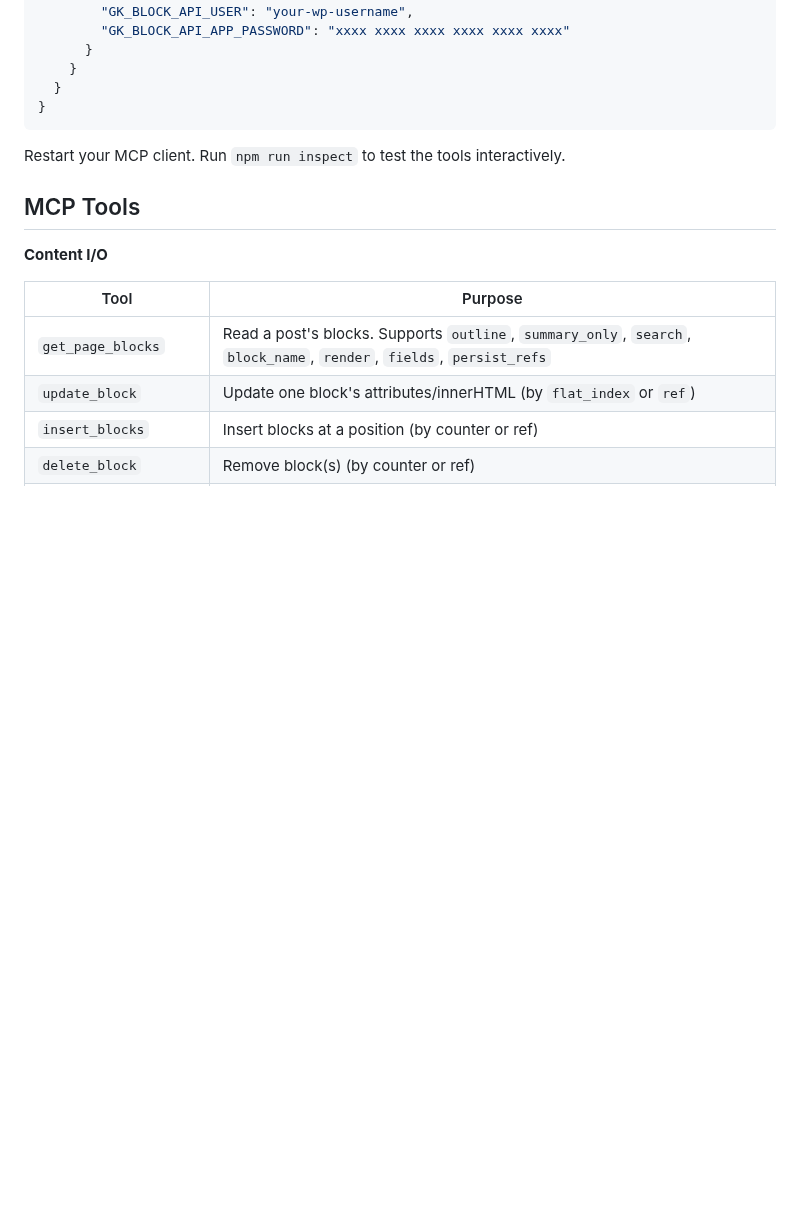
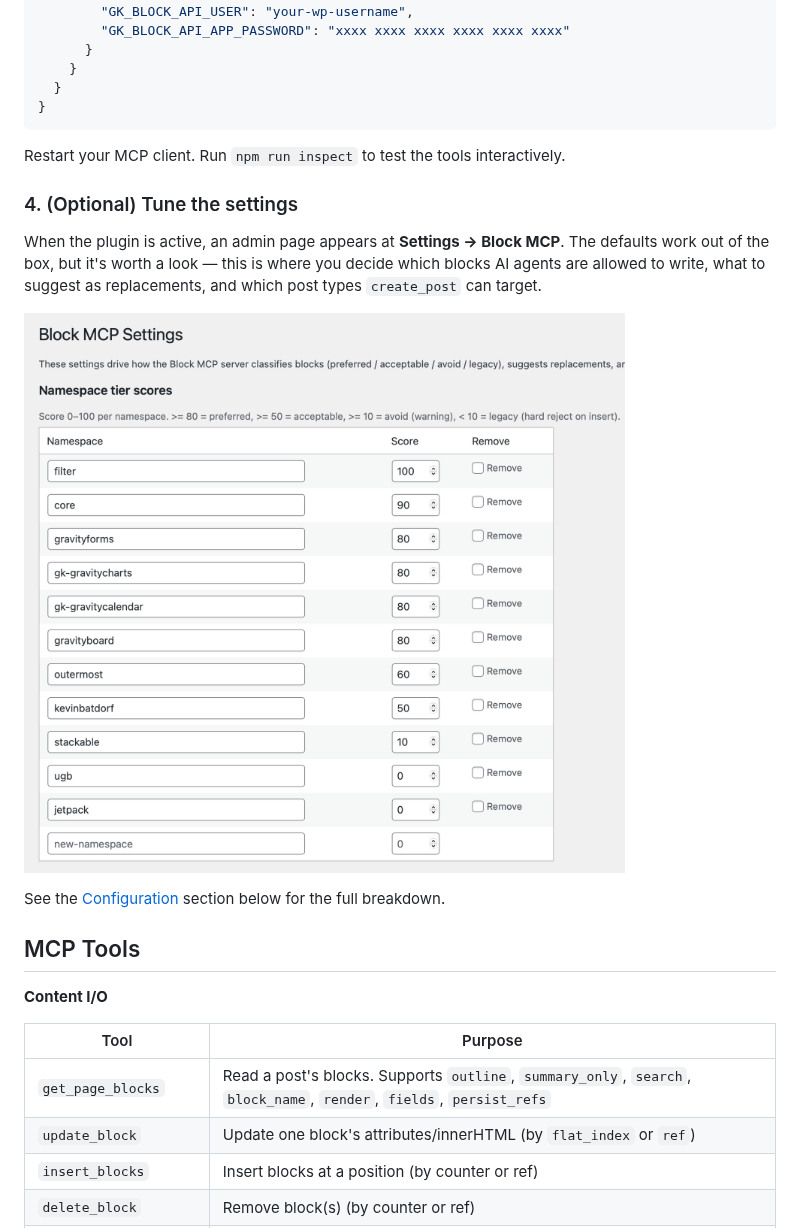
Before and after one commit to GravityKit/block-mcp, a Markdown page: README.md, the part around one of its changes. GitHub-like rendering; pictures changed too: docs/screenshots/settings-namespace-scores.png (added); blank space fills up the shorter version.

```diff
--- a/README.md
+++ b/README.md
@@ -125,6 +125,14 @@ Register the server in your MCP client. Example for Claude Code's `~/.claude.jso
 
 Restart your MCP client. Run `npm run inspect` to test the tools interactively.
 
+### 4. (Optional) Tune the settings
+
+When the plugin is active, an admin page appears at **Settings → Block MCP**. The defaults work out of the box, but it's worth a look — this is where you decide which blocks AI agents are allowed to write, what to suggest as replacements, and which post types `create_post` can target.
+
+![Namespace tier scores](docs/screenshots/settings-namespace-scores.png)
+
+See the [Configuration](#configuration) section below for the full breakdown.
+
 ## MCP Tools
 
 **Content I/O**
```
Also changed, not shown: other parts of README.md (+32 -4 lines), docs/screenshots/settings-dual-storage.png (added), docs/screenshots/settings-post-types.png (added), docs/screenshots/settings-replacement-map.png (added), docs/screenshots/settings-scan-reset.png (added).
